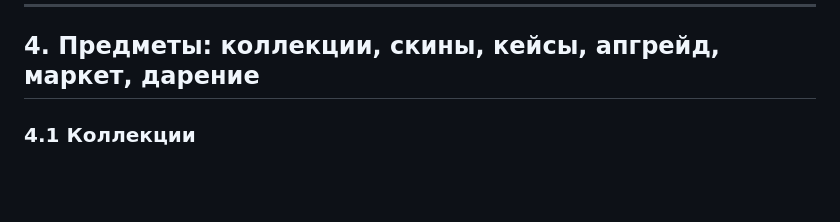
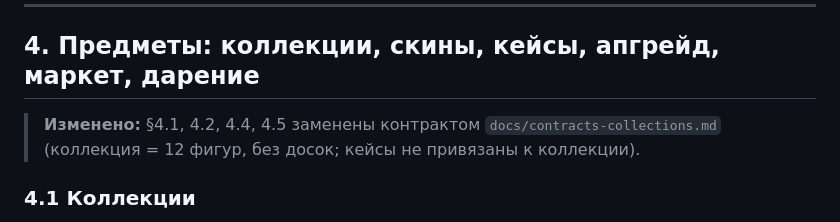
Before and after one commit to Nick1t0s/ChessDep, a Markdown page: docs/TZ.md, the part around the change. Rendered like a GitHub page; blank space fills up the shorter version.

```diff
--- a/docs/TZ.md
+++ b/docs/TZ.md
@@ -107,6 +107,8 @@ ChessDep — онлайн-шахматы (PvP) с элементами кази
 ---
 
 ## 4. Предметы: коллекции, скины, кейсы, апгрейд, маркет, дарение
+
+> **Изменено:** §4.1, 4.2, 4.4, 4.5 заменены контрактом `docs/contracts-collections.md` (коллекция = 12 фигур, без досок; кейсы не привязаны к коллекции).
 
 ### 4.1 Коллекции
 - Скины выпускаются **коллекциями**. Коллекция создаётся и наполняется в админке, затем выпускается.
```
Also changed, not shown: docs/ARCHITECTURE.md (+11 -7 lines).
